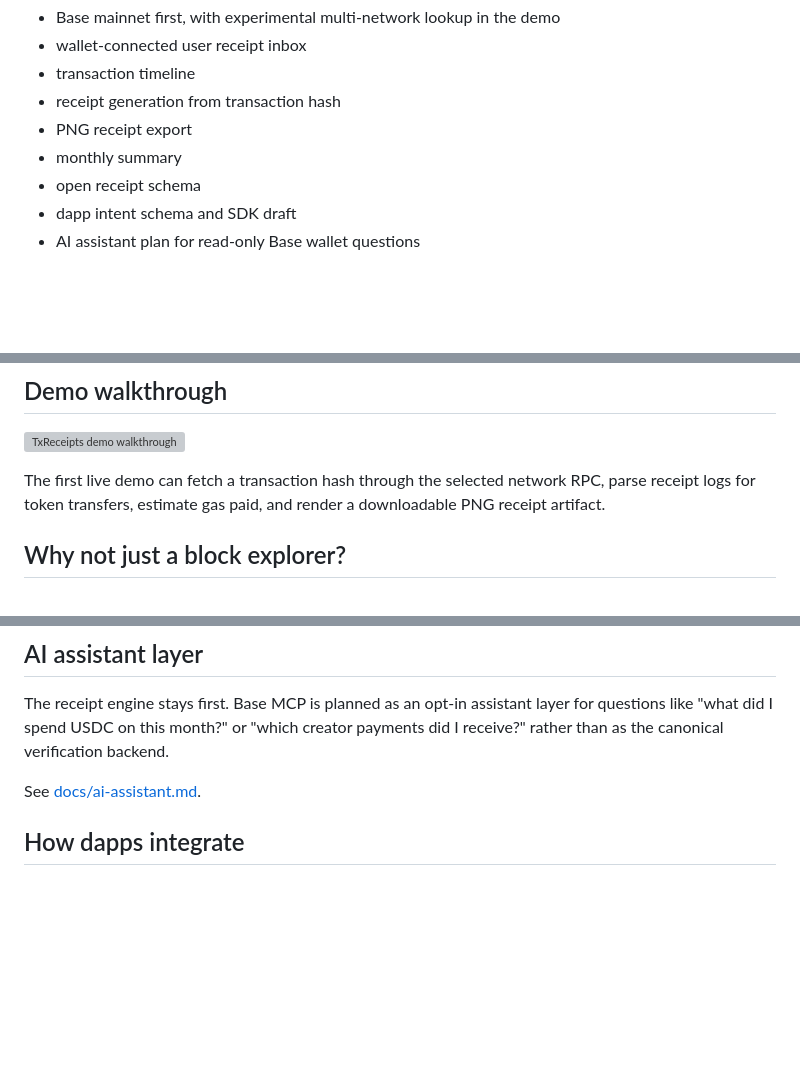
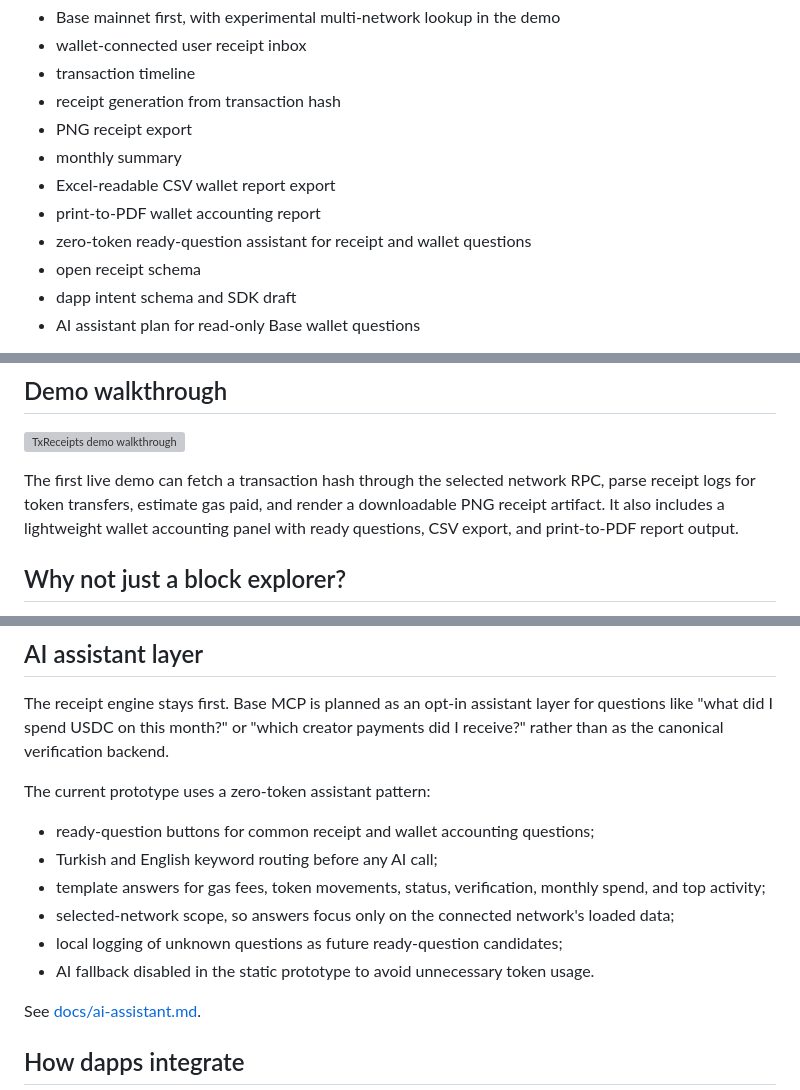
Before and after one commit to Madmin27/OnchainReceipts, a Markdown page: README.md, 3 parts joined by grey strips. GitHub-like rendering; blank space fills up the shorter version; grey boxes are pictures that could not be loaded.

Commit message:
Document wallet accounting assistant features

```diff
--- a/README.md
+++ b/README.md
@@ -48,6 +48,9 @@ V1 is intentionally narrow:
 - receipt generation from transaction hash
 - PNG receipt export
 - monthly summary
+- Excel-readable CSV wallet report export
+- print-to-PDF wallet accounting report
+- zero-token ready-question assistant for receipt and wallet questions
 - open receipt schema
 - dapp intent schema and SDK draft
 - AI assistant plan for read-only Base wallet questions
@@ -85,7 +88,7 @@ https://madmin27.github.io/OnchainReceipts/
 
 ![TxReceipts demo walkthrough](apps/web/assets/txreceipts-demo.gif)
 
-The first live demo can fetch a transaction hash through the selected network RPC, parse receipt logs for token transfers, estimate gas paid, and render a downloadable PNG receipt artifact.
+The first live demo can fetch a transaction hash through the selected network RPC, parse receipt logs for token transfers, estimate gas paid, and render a downloadable PNG receipt artifact. It also includes a lightweight wallet accounting panel with ready questions, CSV export, and print-to-PDF report output.
 
 ## Why not just a block explorer?
 
@@ -104,6 +107,15 @@ The core question is not only "what happened onchain?" It is "what did the app s
 ## AI assistant layer
 
 The receipt engine stays first. Base MCP is planned as an opt-in assistant layer for questions like "what did I spend USDC on this month?" or "which creator payments did I receive?" rather than as the canonical verification backend.
+
+The current prototype uses a zero-token assistant pattern:
+
+- ready-question buttons for common receipt and wallet accounting questions;
+- Turkish and English keyword routing before any AI call;
+- template answers for gas fees, token movements, status, verification, monthly spend, and top activity;
+- selected-network scope, so answers focus only on the connected network's loaded data;
+- local logging of unknown questions as future ready-question candidates;
+- AI fallback disabled in the static prototype to avoid unnecessary token usage.
 
 See [docs/ai-assistant.md](docs/ai-assistant.md).
 
```
